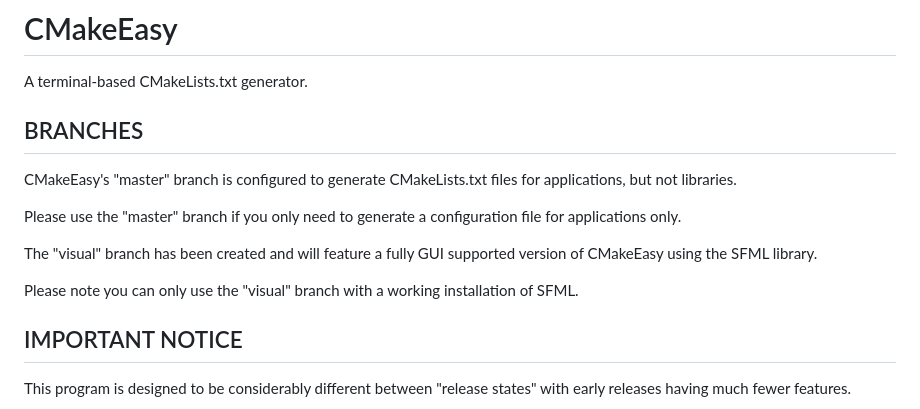
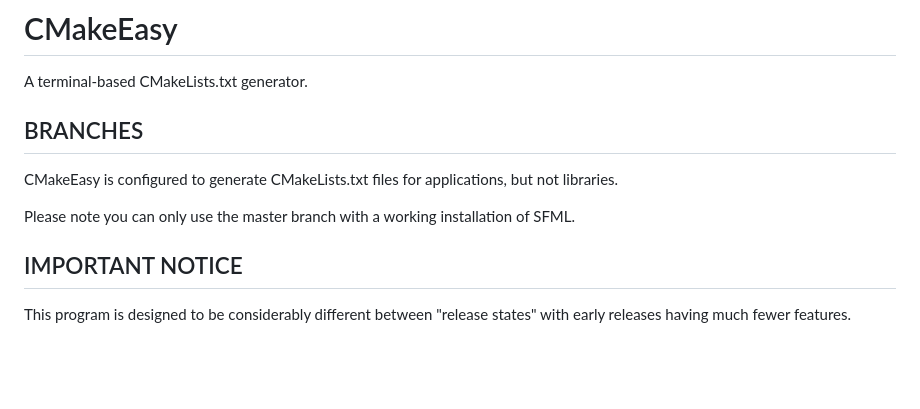
Before and after one commit to DreamHollow/CMakeEasy, a Markdown page: README.md, the part around the change. Rendered like a GitHub page; blank space fills up the shorter version.

```diff
--- a/README.md
+++ b/README.md
@@ -4,13 +4,9 @@ A terminal-based CMakeLists.txt generator.
 BRANCHES
 ----------------
 
-CMakeEasy's "master" branch is configured to generate CMakeLists.txt files for applications, but not libraries.
+CMakeEasy is configured to generate CMakeLists.txt files for applications, but not libraries.
 
-Please use the "master" branch if you only need to generate a configuration file for applications only.
-
-The "visual" branch has been created and will feature a fully GUI supported version of CMakeEasy using the SFML library.
-
-Please note you can only use the "visual" branch with a working installation of SFML.
+Please note you can only use the master branch with a working installation of SFML.
 
 IMPORTANT NOTICE
 ----------------
```
